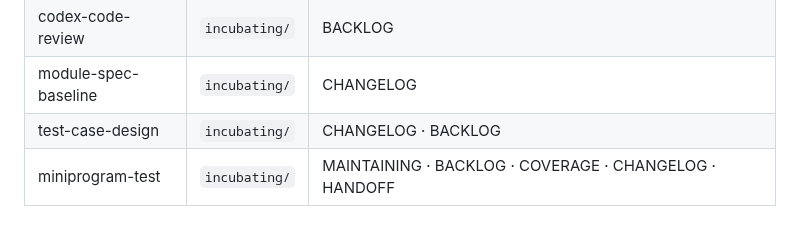
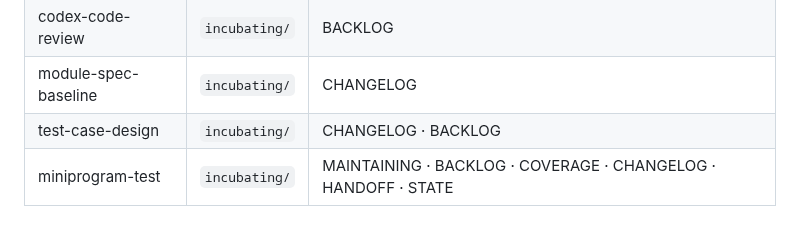
Before and after one commit to LljForge/skill-forge, a Markdown page: meta/README.md, the part around the change. Rendered like a GitHub page.

Commit message:
feat: 添加 miniprogram-test 的可恢复状态文档和更新 Handoff 文件

```diff
--- a/meta/README.md
+++ b/meta/README.md
@@ -66,4 +66,4 @@ done
 | codex-code-review | `incubating/` | BACKLOG |
 | module-spec-baseline | `incubating/` | CHANGELOG |
 | test-case-design | `incubating/` | CHANGELOG · BACKLOG |
-| miniprogram-test | `incubating/` | MAINTAINING · BACKLOG · COVERAGE · CHANGELOG · HANDOFF |
+| miniprogram-test | `incubating/` | MAINTAINING · BACKLOG · COVERAGE · CHANGELOG · HANDOFF · STATE |
```
Also changed, not shown: meta/miniprogram-test/HANDOFF.md (+9 -6 lines), meta/miniprogram-test/STATE.md (added, +40 -0 lines).
